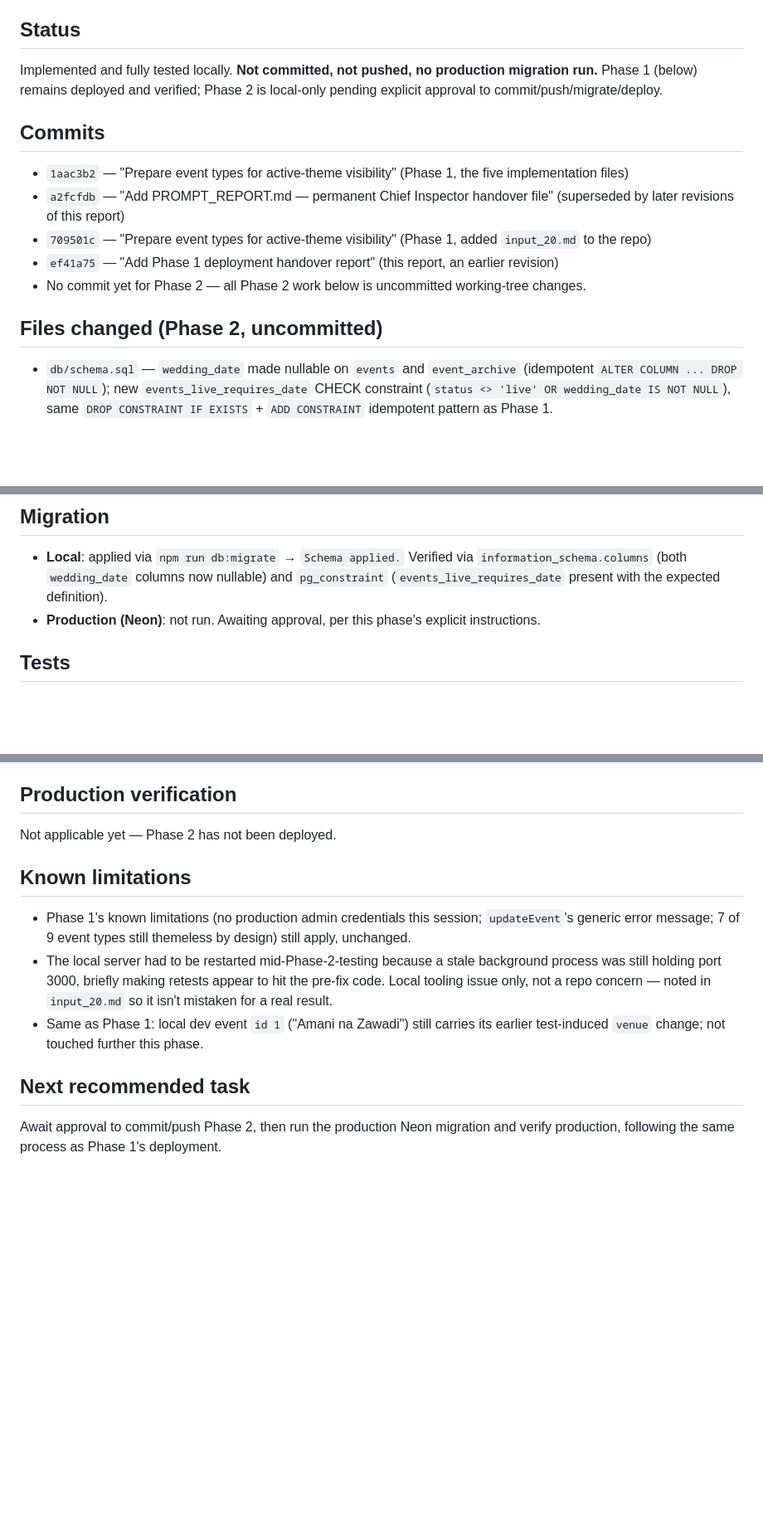
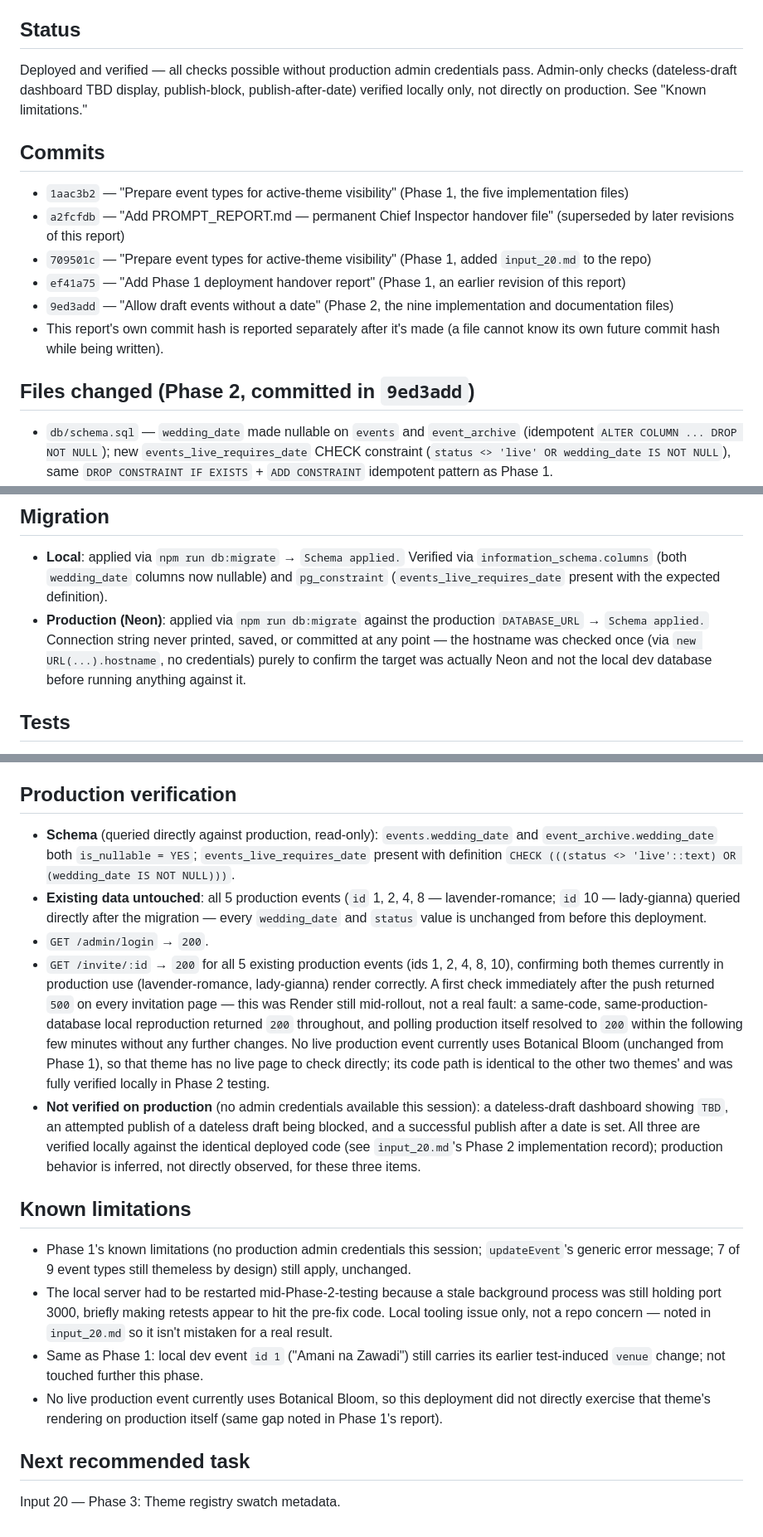
Before and after one commit to Senzota/weddings, a Markdown page: PROMPT_REPORT.md, 3 parts joined by grey strips. Shown at 83% size. GitHub-like rendering; blank space fills up the shorter version.

Commit message:
Add Phase 2 deployment handover report
Co-Authored-By: Claude Sonnet 5 <noreply@anthropic.com>

```diff
--- a/PROMPT_REPORT.md
+++ b/PROMPT_REPORT.md
@@ -4,9 +4,10 @@
 Input 20 — Phase 2: Nullable event date support.
 
 ## Status
-Implemented and fully tested locally. **Not committed, not pushed, no
-production migration run.** Phase 1 (below) remains deployed and verified;
-Phase 2 is local-only pending explicit approval to commit/push/migrate/deploy.
+Deployed and verified — all checks possible without production admin
+credentials pass. Admin-only checks (dateless-draft dashboard TBD display,
+publish-block, publish-after-date) verified locally only, not directly on
+production. See "Known limitations."
 
 ## Commits
 - `1aac3b2` — "Prepare event types for active-theme visibility" (Phase 1, the
@@ -15,12 +16,14 @@ Phase 2 is local-only pending explicit approval to commit/push/migrate/deploy.
   (superseded by later revisions of this report)
 - `709501c` — "Prepare event types for active-theme visibility" (Phase 1,
   added `input_20.md` to the repo)
-- `ef41a75` — "Add Phase 1 deployment handover report" (this report, an
-  earlier revision)
-- No commit yet for Phase 2 — all Phase 2 work below is uncommitted working-tree
-  changes.
+- `ef41a75` — "Add Phase 1 deployment handover report" (Phase 1, an earlier
+  revision of this report)
+- `9ed3add` — "Allow draft events without a date" (Phase 2, the nine
+  implementation and documentation files)
+- This report's own commit hash is reported separately after it's made (a file
+  cannot know its own future commit hash while being written).
 
-## Files changed (Phase 2, uncommitted)
+## Files changed (Phase 2, committed in `9ed3add`)
 - `db/schema.sql` — `wedding_date` made nullable on `events` and
   `event_archive` (idempotent `ALTER COLUMN ... DROP NOT NULL`); new
   `events_live_requires_date` CHECK constraint
@@ -55,8 +58,12 @@ Confirmed unchanged (verified, not assumed): `utils/eventLifecycle.js`,
   `information_schema.columns` (both `wedding_date` columns now nullable) and
   `pg_constraint` (`events_live_requires_date` present with the expected
   definition).
-- **Production (Neon)**: not run. Awaiting approval, per this phase's explicit
-  instructions.
+- **Production (Neon)**: applied via `npm run db:migrate` against the
+  production `DATABASE_URL` → `Schema applied.` Connection string never
+  printed, saved, or committed at any point — the hostname was checked once
+  (via `new URL(...).hostname`, no credentials) purely to confirm the target
+  was actually Neon and not the local dev database before running anything
+  against it.
 
 ## Tests
 All 14 required checks run locally using only disposable test events (ids 39,
@@ -85,7 +92,32 @@ implementation record"; highlights:
   across dashboard/edit/invitation — unaffected.
 
 ## Production verification
-Not applicable yet — Phase 2 has not been deployed.
+- **Schema** (queried directly against production, read-only): `events.wedding_date`
+  and `event_archive.wedding_date` both `is_nullable = YES`;
+  `events_live_requires_date` present with definition
+  `CHECK (((status <> 'live'::text) OR (wedding_date IS NOT NULL)))`.
+- **Existing data untouched**: all 5 production events (`id` 1, 2, 4, 8 —
+  lavender-romance; `id` 10 — lady-gianna) queried directly after the
+  migration — every `wedding_date` and `status` value is unchanged from
+  before this deployment.
+- `GET /admin/login` → `200`.
+- `GET /invite/:id` → `200` for all 5 existing production events (ids 1, 2,
+  4, 8, 10), confirming both themes currently in production use
+  (lavender-romance, lady-gianna) render correctly. A first check immediately
+  after the push returned `500` on every invitation page — this was Render
+  still mid-rollout, not a real fault: a same-code, same-production-database
+  local reproduction returned `200` throughout, and polling production
+  itself resolved to `200` within the following few minutes without any
+  further changes. No live production event currently uses Botanical Bloom
+  (unchanged from Phase 1), so that theme has no live page to check directly;
+  its code path is identical to the other two themes' and was fully verified
+  locally in Phase 2 testing.
+- **Not verified on production** (no admin credentials available this
+  session): a dateless-draft dashboard showing `TBD`, an attempted publish of
+  a dateless draft being blocked, and a successful publish after a date is
+  set. All three are verified locally against the identical deployed code
+  (see `input_20.md`'s Phase 2 implementation record); production behavior is
+  inferred, not directly observed, for these three items.
 
 ## Known limitations
 - Phase 1's known limitations (no production admin credentials this session;
@@ -97,7 +129,9 @@ Not applicable yet — Phase 2 has not been deployed.
   concern — noted in `input_20.md` so it isn't mistaken for a real result.
 - Same as Phase 1: local dev event `id 1` ("Amani na Zawadi") still carries
   its earlier test-induced `venue` change; not touched further this phase.
+- No live production event currently uses Botanical Bloom, so this deployment
+  did not directly exercise that theme's rendering on production itself
+  (same gap noted in Phase 1's report).
 
 ## Next recommended task
-Await approval to commit/push Phase 2, then run the production Neon migration
-and verify production, following the same process as Phase 1's deployment.
+Input 20 — Phase 3: Theme registry swatch metadata.
```
